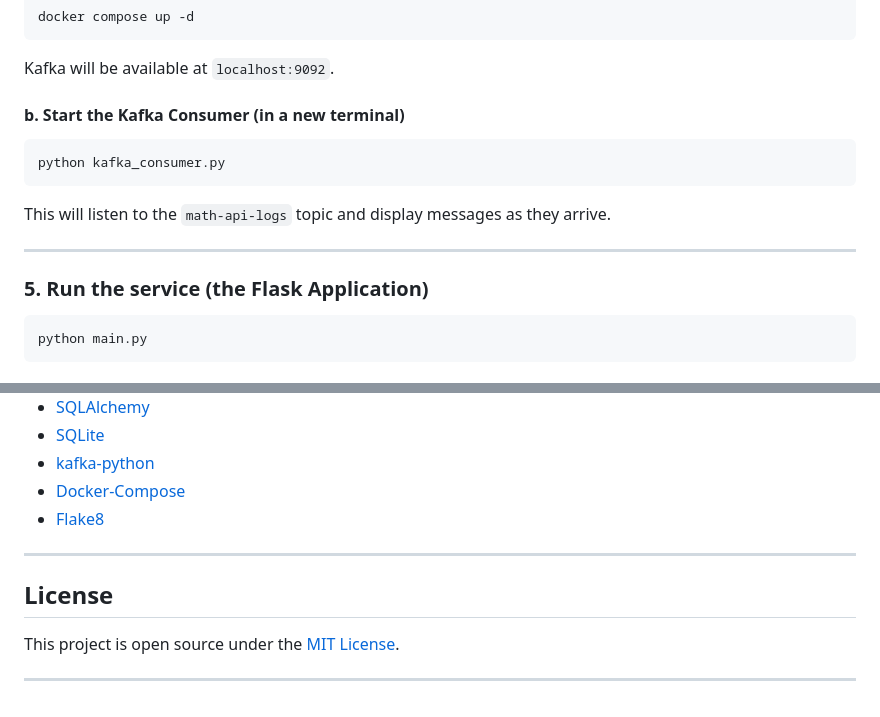
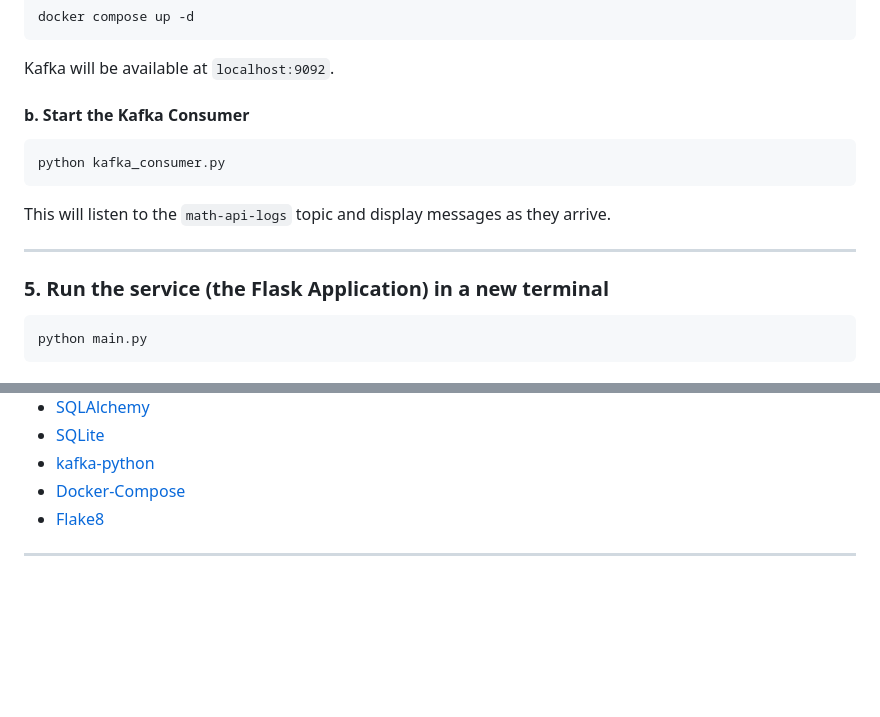
Before and after one commit to Madalin2605/math_api, a Markdown page: README.md, 2 parts joined by grey strips. Drawn GitHub-style; blank space fills up the shorter version.

````diff
--- a/README.md
+++ b/README.md
@@ -84,7 +84,7 @@ docker compose up -d
 
 Kafka will be available at `localhost:9092`.
 
-#### b. Start the Kafka Consumer (in a new terminal)
+#### b. Start the Kafka Consumer
 
 ```bash
 python kafka_consumer.py
@@ -94,7 +94,7 @@ This will listen to the `math-api-logs` topic and display messages as they arriv
 
 ---
 
-### 5. Run the service (the Flask Application)
+### 5. Run the service (the Flask Application) in a new terminal
 
 ```bash
 python main.py
@@ -188,9 +188,3 @@ python -m unittest discover -s tests
 - [Flake8](https://flake8.pycqa.org/)
 
 ---
-
-## License
-
-This project is open source under the [MIT License](LICENSE).
-
----
````
